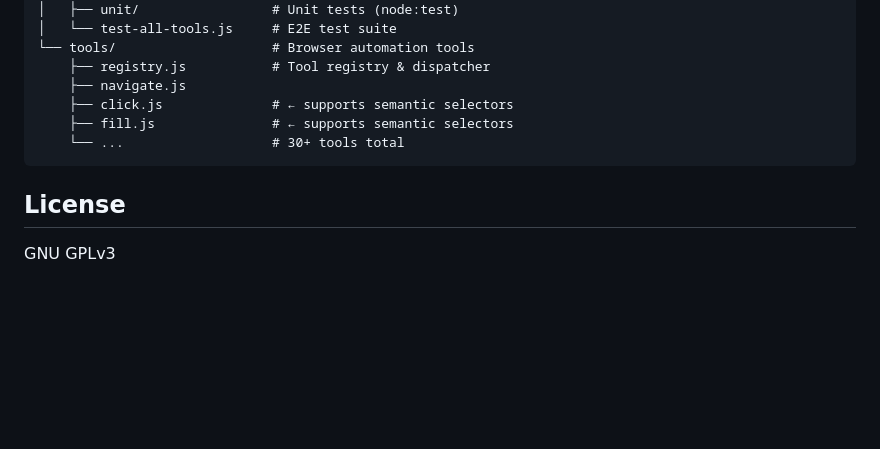
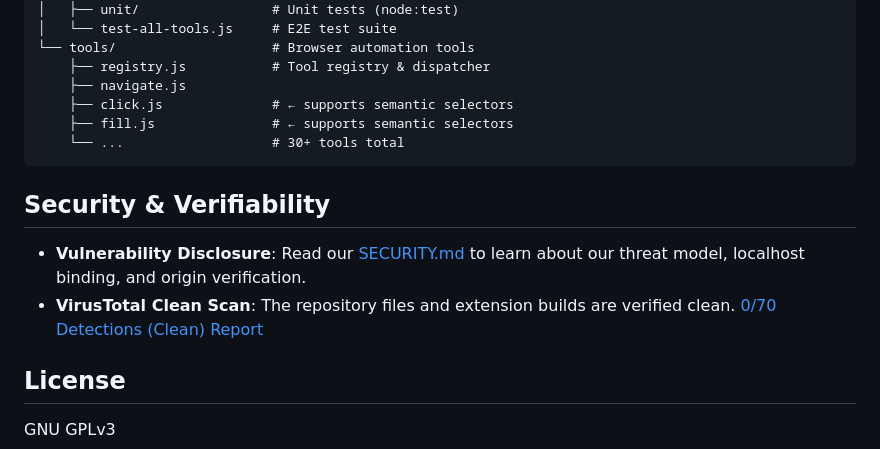
Before and after one commit to QWKiks/openweb, a Markdown page: README.md, the part around the change. Drawn GitHub-style; blank space fills up the shorter version.

````diff
--- a/README.md
+++ b/README.md
@@ -218,6 +218,11 @@ openweb/
     └── ...                   # 30+ tools total
 ```
 
+## Security & Verifiability
+
+* **Vulnerability Disclosure**: Read our [SECURITY.md](SECURITY.md) to learn about our threat model, localhost binding, and origin verification.
+* **VirusTotal Clean Scan**: The repository files and extension builds are verified clean. [0/70 Detections (Clean) Report](https://www.virustotal.com/gui/file/0df903347798d335ab622f8cb27c13c38a086e1d2f5936c8d099840f76b82802?nocache=1)
+
 ## License
 
 GNU GPLv3
````
Also changed, not shown: README.ru.md (+3 -0 lines), README.zh.md (+3 -0 lines).
